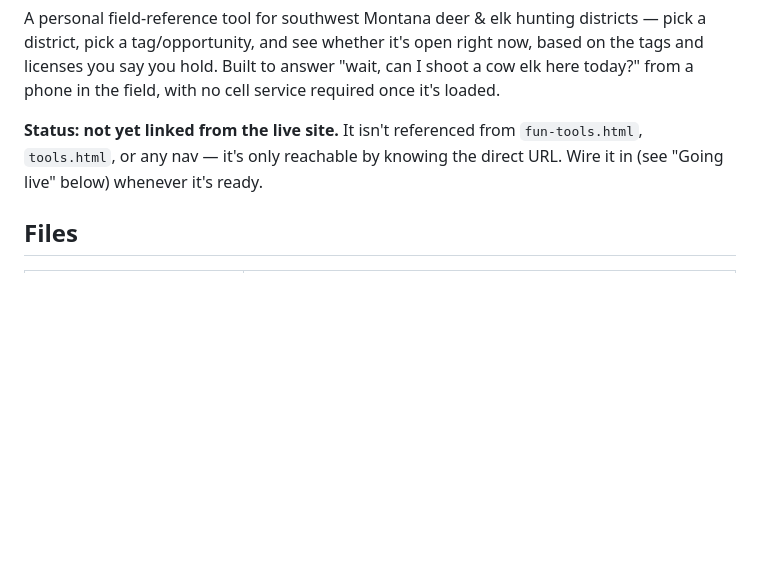
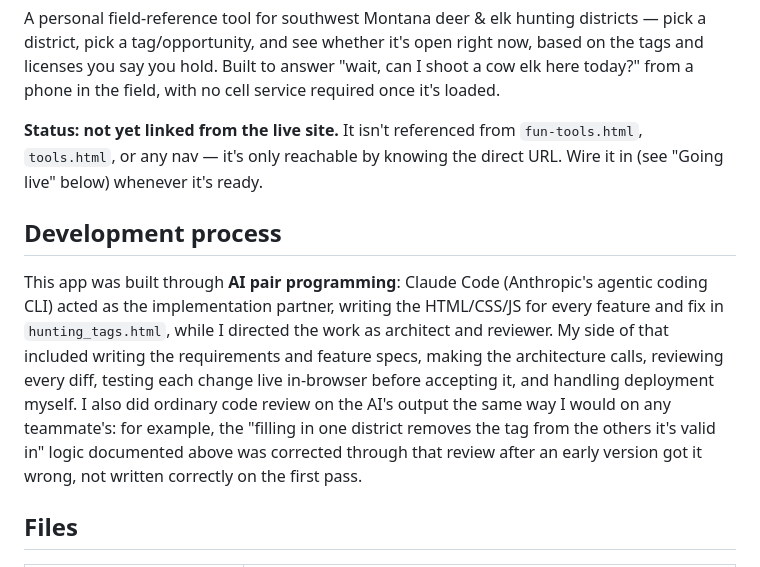
Before and after one commit to wescratty/wtc_website, a Markdown page: calculators/hunting_tags.README.md, the part around the change. Rendered like a GitHub page; blank space fills up the shorter version.

Commit message:
Document AI pair programming process in hunting tags README
Explains the actual workflow behind this file's history: Claude Code
wrote the implementation, I directed it as architect and reviewer.
Anticipates the "did you write this" interview question with a
concrete, honest answer instead of leaving it to guesswork.

Co-Authored-By: Claude Sonnet 5 <noreply@anthropic.com>

```diff
--- a/calculators/hunting_tags.README.md
+++ b/calculators/hunting_tags.README.md
@@ -3,6 +3,10 @@
 A personal field-reference tool for southwest Montana deer & elk hunting districts — pick a district, pick a tag/opportunity, and see whether it's open right now, based on the tags and licenses you say you hold. Built to answer "wait, can I shoot a cow elk here today?" from a phone in the field, with no cell service required once it's loaded.
 
 **Status: not yet linked from the live site.** It isn't referenced from `fun-tools.html`, `tools.html`, or any nav — it's only reachable by knowing the direct URL. Wire it in (see "Going live" below) whenever it's ready.
+
+## Development process
+
+This app was built through **AI pair programming**: Claude Code (Anthropic's agentic coding CLI) acted as the implementation partner, writing the HTML/CSS/JS for every feature and fix in `hunting_tags.html`, while I directed the work as architect and reviewer. My side of that included writing the requirements and feature specs, making the architecture calls, reviewing every diff, testing each change live in-browser before accepting it, and handling deployment myself. I also did ordinary code review on the AI's output the same way I would on any teammate's: for example, the "filling in one district removes the tag from the others it's valid in" logic documented above was corrected through that review after an early version got it wrong, not written correctly on the first pass.
 
 ## Files
 
```
